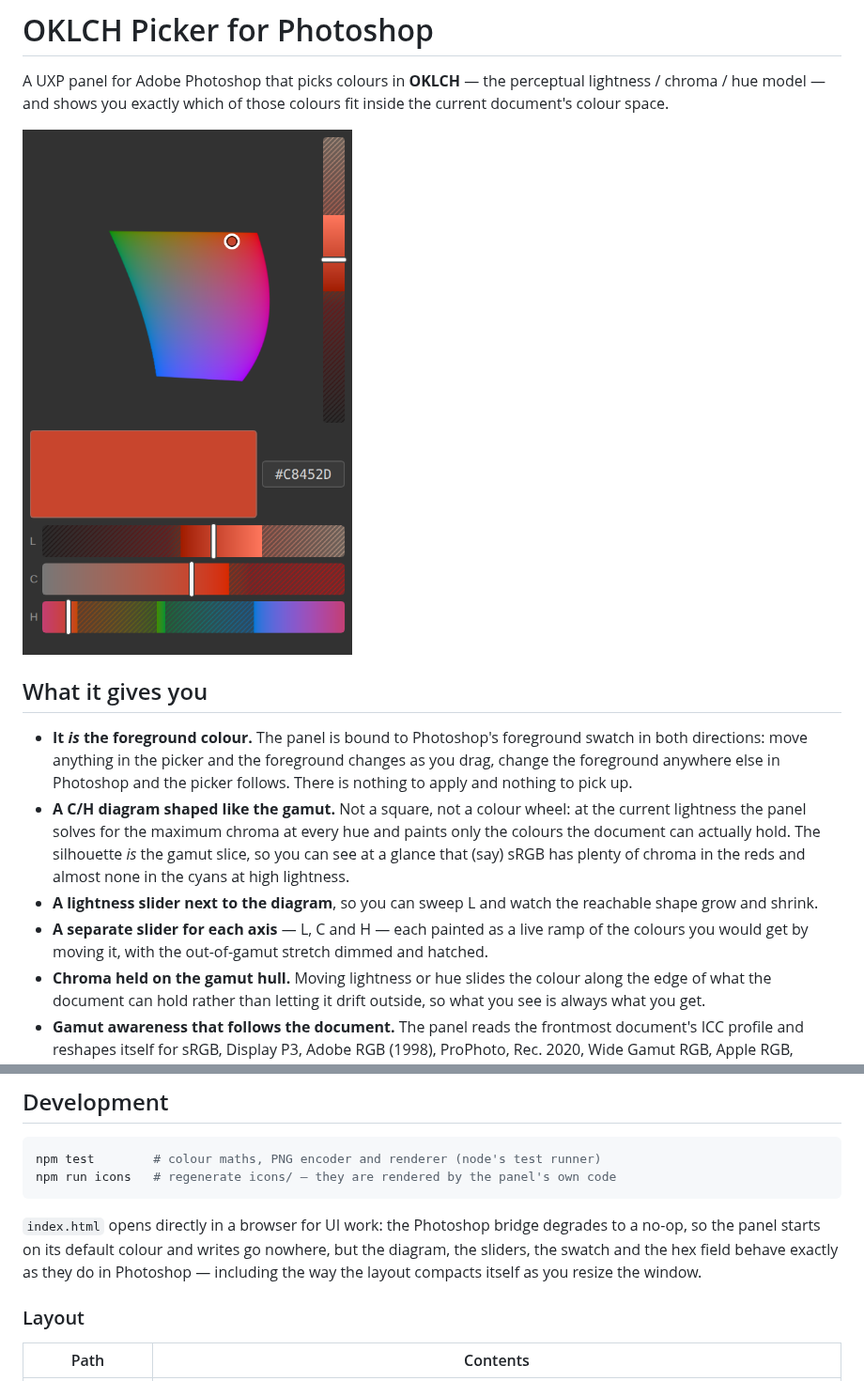
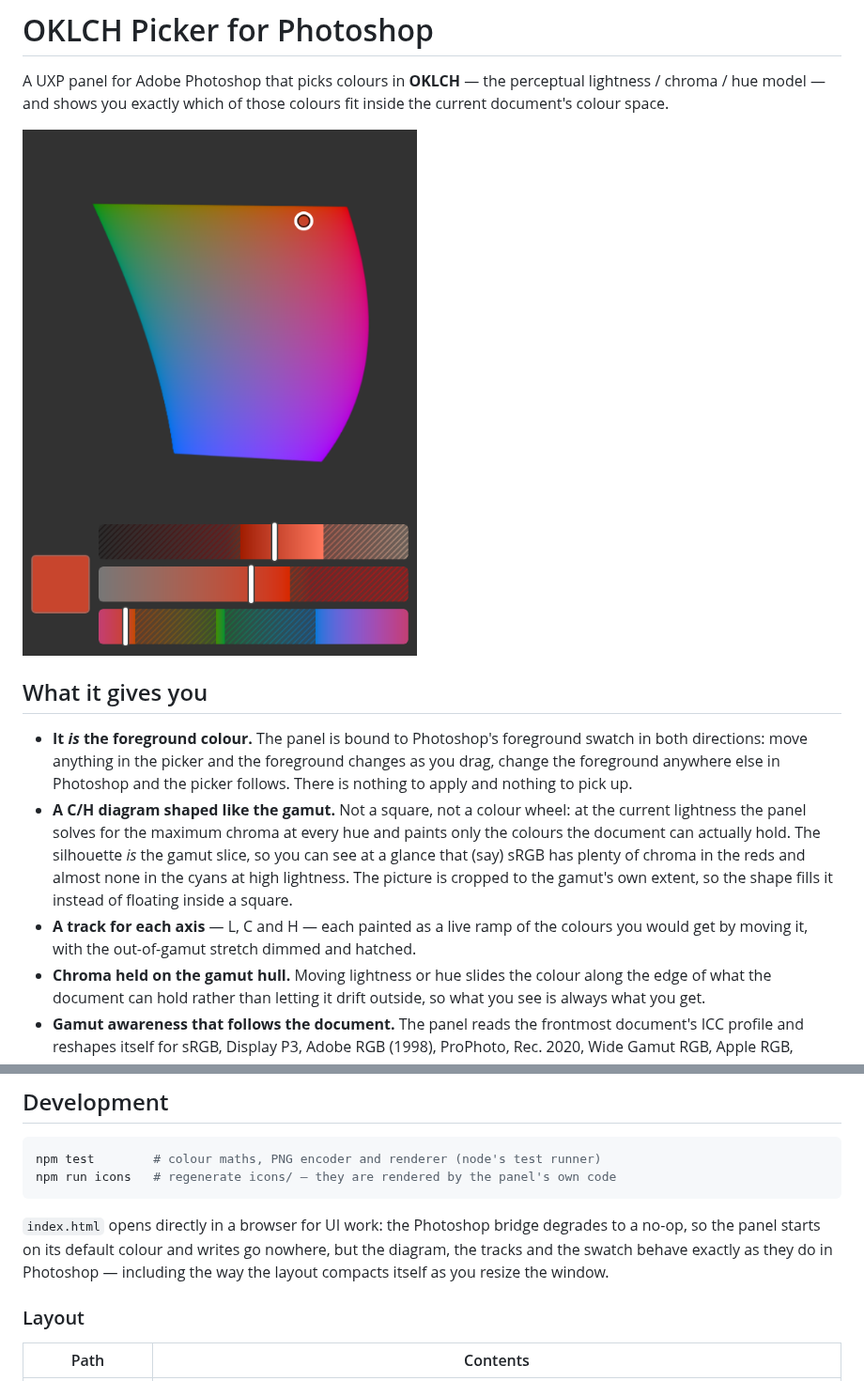
Before and after one commit to abarth/okpicker, a Markdown page: README.md, 2 parts joined by grey strips. Shown at 94% size. Rendered like a GitHub page; pictures changed too: docs/panel.png.

```diff
--- a/README.md
+++ b/README.md
@@ -17,12 +17,12 @@ fit inside the current document's colour space.
   the current lightness the panel solves for the maximum chroma at every hue and
   paints only the colours the document can actually hold. The silhouette *is*
   the gamut slice, so you can see at a glance that (say) sRGB has plenty of
-  chroma in the reds and almost none in the cyans at high lightness.
-- **A lightness slider next to the diagram**, so you can sweep L and watch the
-  reachable shape grow and shrink.
-- **A separate slider for each axis** — L, C and H — each painted as a live ramp
-  of the colours you would get by moving it, with the out-of-gamut stretch
-  dimmed and hatched.
+  chroma in the reds and almost none in the cyans at high lightness. The picture
+  is cropped to the gamut's own extent, so the shape fills it instead of
+  floating inside a square.
+- **A track for each axis** — L, C and H — each painted as a live ramp of the
+  colours you would get by moving it, with the out-of-gamut stretch dimmed and
+  hatched.
 - **Chroma held on the gamut hull.** Moving lightness or hue slides the colour
   along the edge of what the document can hold rather than letting it drift
   outside, so what you see is always what you get.
@@ -134,9 +145,9 @@ npm run icons   # regenerate icons/ — they are rendered by the panel's own cod
 
 `index.html` opens directly in a browser for UI work: the Photoshop bridge
 degrades to a no-op, so the panel starts on its default colour and writes go
-nowhere, but the diagram, the sliders, the swatch and the hex field behave
-exactly as they do in Photoshop — including the way the layout compacts itself
-as you resize the window.
+nowhere, but the diagram, the tracks and the swatch behave exactly as they do
+in Photoshop — including the way the layout compacts itself as you resize the
+window.
 
 ### Layout
 
```
Also changed, not shown: other parts of README.md (+23 -12 lines), 7 other files.
